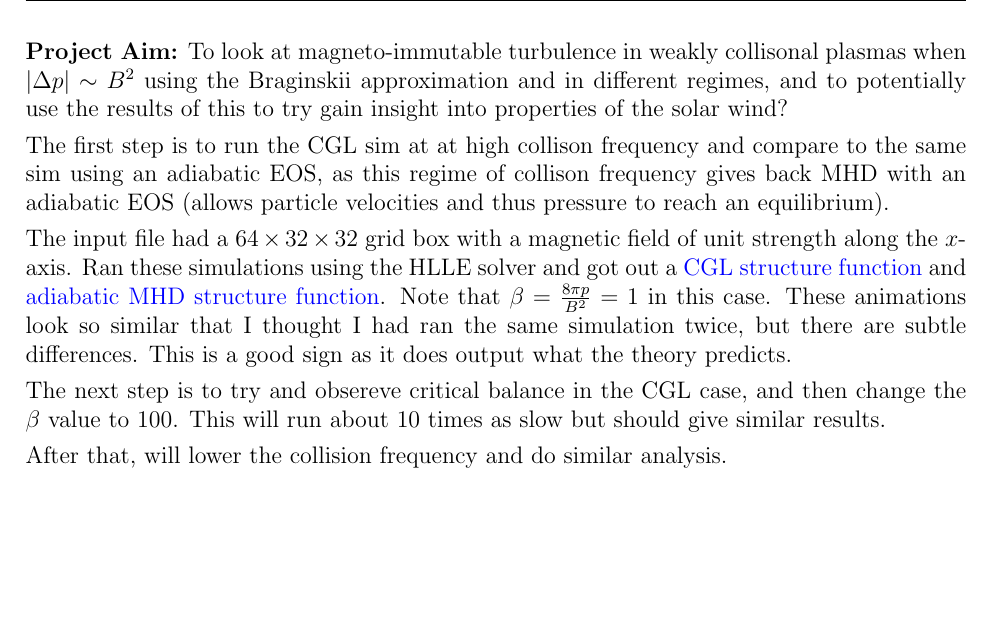
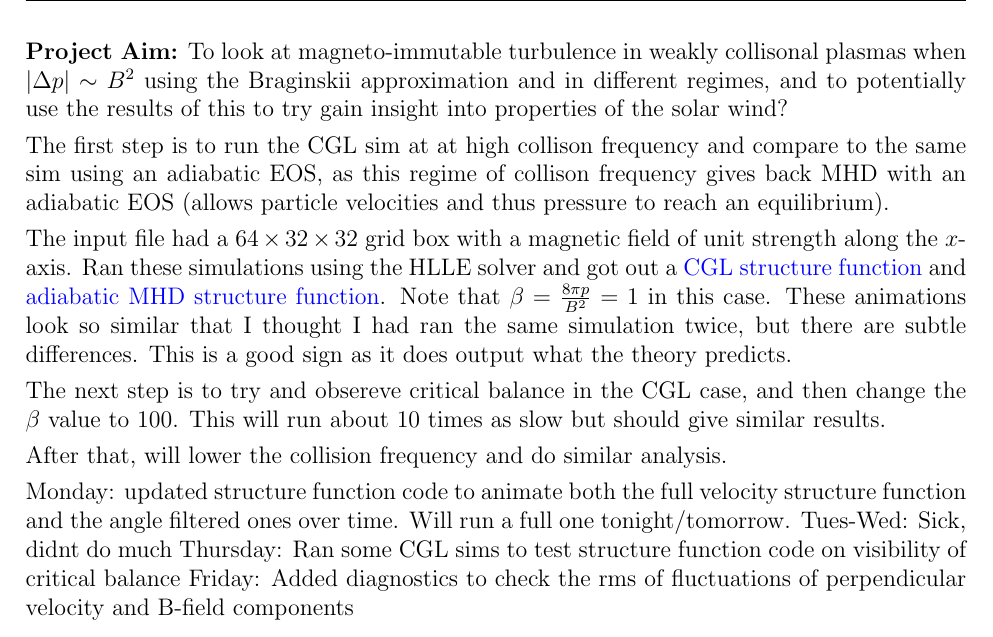
Before and after one commit to JohnstonZade/summer_proj_2019, a LaTeX document (main.tex): part of page 8 of 8, cut so that both start at the same text, the shorter picture padded with empty space. Compiled offline with pdfLaTeX.

Commit message:
Briefly updated writeup for week 5

```diff
--- a/main.tex
+++ b/main.tex
@@ -331,4 +331,11 @@
 
   After that, will lower the collision frequency and do similar analysis.
 
+
+  Monday: updated structure function code to animate both the full velocity structure function and the angle filtered ones over time. Will run a full one tonight/tomorrow.
+  Tues-Wed: Sick, didnt do much
+  Thursday: Ran some CGL sims to test structure function code on visibility of critical balance
+  Friday: Added diagnostics to check the rms of fluctuations of perpendicular velocity and B-field components
+
+
 \end{document}
```
Also changed, not shown: zade_writeup.pdf.
